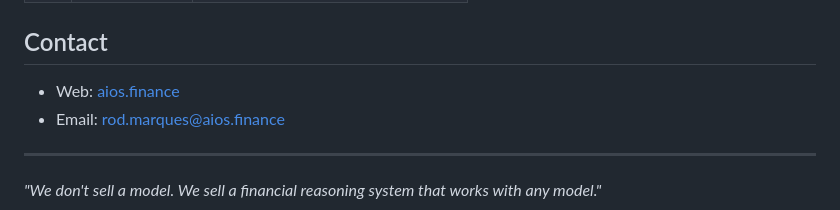
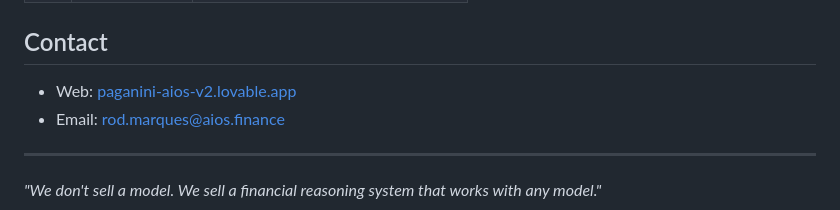
Before and after one commit to juboyy/paganini-aios, a Markdown page: README.md, the part around the change. Rendered like a GitHub page.

Commit message:
fix: web link → lovable app

```diff
--- a/README.md
+++ b/README.md
@@ -351,7 +351,7 @@ Phase 4 (Wk 7-8): Slack IR → QMD Reports → Onboarding → Dashboard
 
 ## Contact
 
-- Web: [aios.finance](https://www.aios.finance)
+- Web: [paganini-aios-v2.lovable.app](https://paganini-aios-v2.lovable.app/)
 - Email: rod.marques@aios.finance
 
 ---
```
